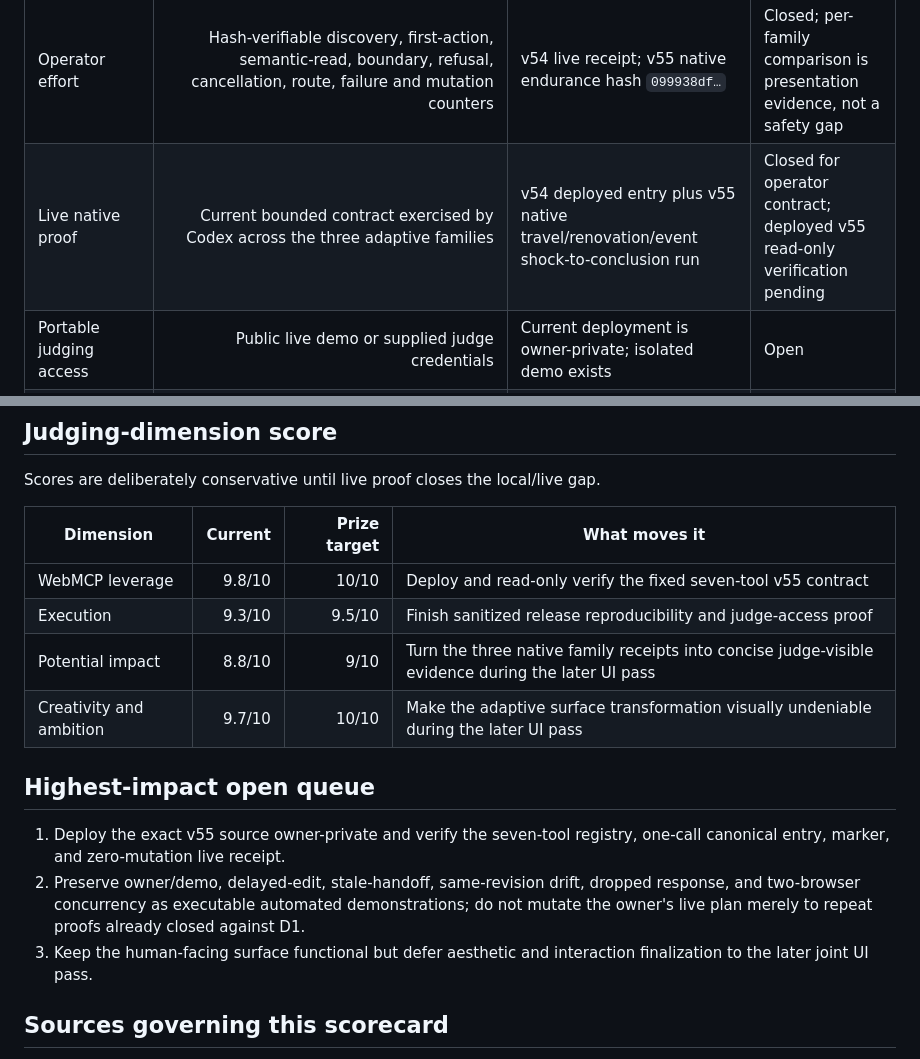
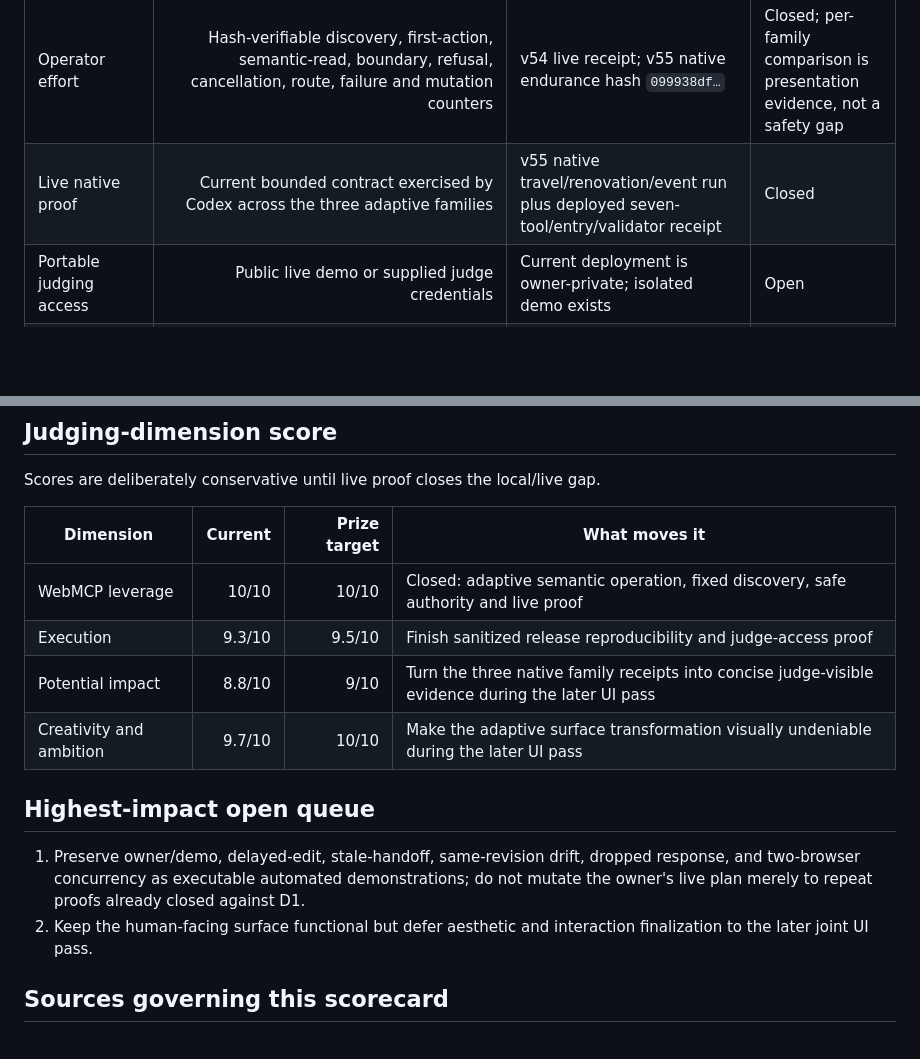
Before and after one commit to bharthamk/finite, a Markdown page: PRIZE_ENGINEERING_SCORECARD_2026-08-27.md, 2 parts joined by grey strips. Drawn GitHub-style; blank space fills up the shorter version.

```diff
--- a/PRIZE_ENGINEERING_SCORECARD_2026-08-27.md
+++ b/PRIZE_ENGINEERING_SCORECARD_2026-08-27.md
@@ -29,7 +29,7 @@ The WebMCP leverage is not button automation. A fresh Codex must be able to ente
 | Cancellation | Pre-cancelled work performs nothing; arrival, construction, session, authority and accepted-truth HTTP abort; interrupted commits roll back locally and reconcile remotely | Quality suite | Closed locally; host-signal live injection unavailable |
 | Route replacement | Trigger response survives old-host unregister cancellation; explicit routes supersede queued automatic refreshes | Legacy-cancellation suite; v54 native route transition | Closed live for current route |
 | Operator effort | Hash-verifiable discovery, first-action, semantic-read, boundary, refusal, cancellation, route, failure and mutation counters | v54 live receipt; v55 native endurance hash `099938df…` | Closed; per-family comparison is presentation evidence, not a safety gap |
-| Live native proof | Current bounded contract exercised by Codex across the three adaptive families | v54 deployed entry plus v55 native travel/renovation/event shock-to-conclusion run | Closed for operator contract; deployed v55 read-only verification pending |
+| Live native proof | Current bounded contract exercised by Codex across the three adaptive families | v55 native travel/renovation/event run plus deployed seven-tool/entry/validator receipt | Closed |
 | Portable judging access | Public live demo or supplied judge credentials | Current deployment is owner-private; isolated demo exists | Open |
 | Open-source release | Sanitized public repository with visible owner-selected license | No Git remote or license in this working tree | Blocked on explicit public-release authority |
 | Reproducible source | Clean build contract, data exclusions, dependency/license inventory, exact deployment provenance | `REPRODUCIBLE_RELEASE.md`; `THIRD_PARTY_LICENSES.md`; clean audit | Closed locally |
@@ -63,16 +63,15 @@ Scores are deliberately conservative until live proof closes the local/live gap.
 
 | Dimension | Current | Prize target | What moves it |
 |---|---:|---:|---|
-| WebMCP leverage | 9.8/10 | 10/10 | Deploy and read-only verify the fixed seven-tool v55 contract |
+| WebMCP leverage | 10/10 | 10/10 | Closed: adaptive semantic operation, fixed discovery, safe authority and live proof |
 | Execution | 9.3/10 | 9.5/10 | Finish sanitized release reproducibility and judge-access proof |
 | Potential impact | 8.8/10 | 9/10 | Turn the three native family receipts into concise judge-visible evidence during the later UI pass |
 | Creativity and ambition | 9.7/10 | 10/10 | Make the adaptive surface transformation visually undeniable during the later UI pass |
 
 ## Highest-impact open queue
 
-1. Deploy the exact v55 source owner-private and verify the seven-tool registry, one-call canonical entry, marker, and zero-mutation live receipt.
-2. Preserve owner/demo, delayed-edit, stale-handoff, same-revision drift, dropped response, and two-browser concurrency as executable automated demonstrations; do not mutate the owner's live plan merely to repeat proofs already closed against D1.
-3. Keep the human-facing surface functional but defer aesthetic and interaction finalization to the later joint UI pass.
+1. Preserve owner/demo, delayed-edit, stale-handoff, same-revision drift, dropped response, and two-browser concurrency as executable automated demonstrations; do not mutate the owner's live plan merely to repeat proofs already closed against D1.
+2. Keep the human-facing surface functional but defer aesthetic and interaction finalization to the later joint UI pass.
 
 ## Sources governing this scorecard
 
```
Also changed, not shown: NATIVE_THREE_FAMILY_ENDURANCE_ACCEPTANCE_2026-08-27.md (+23 -1 lines).
